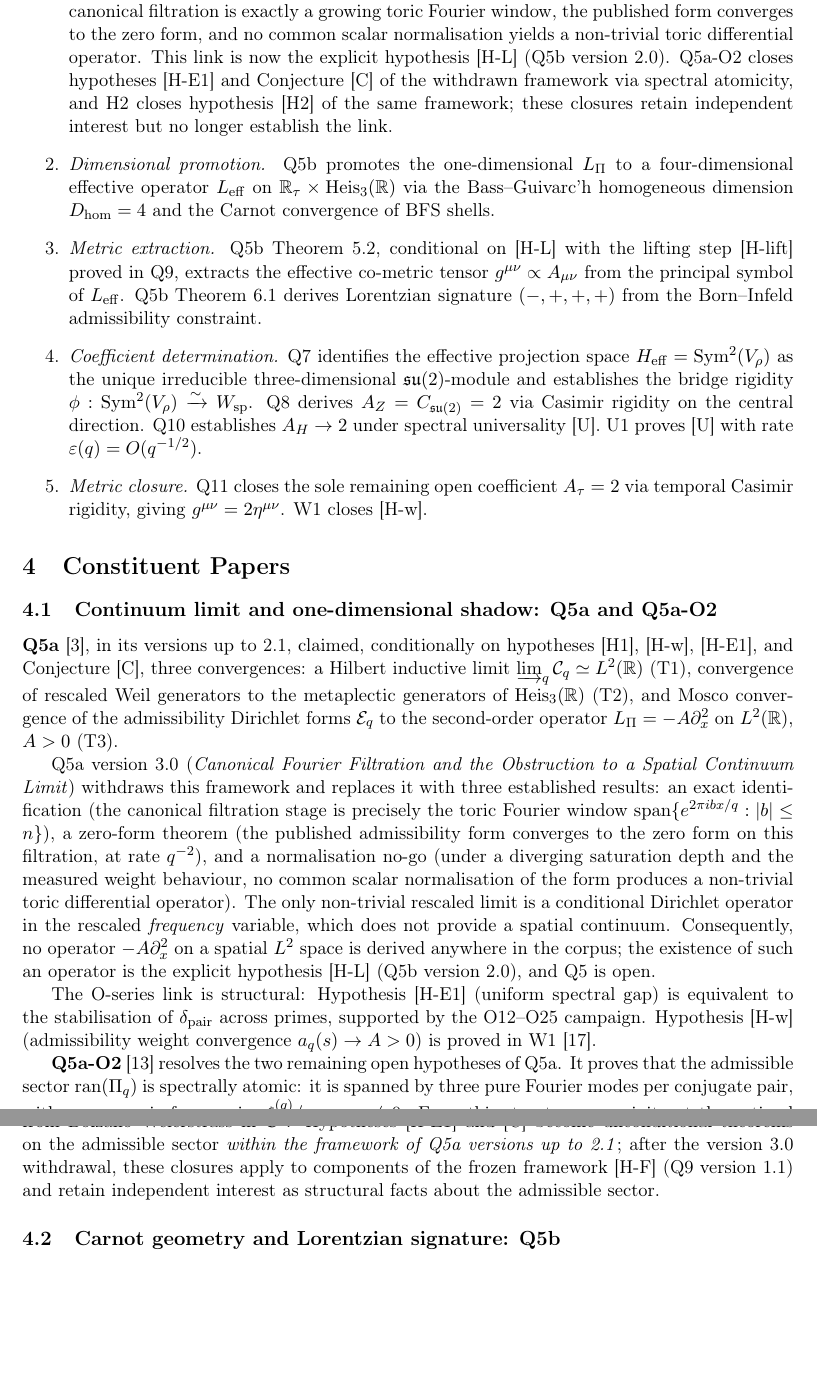
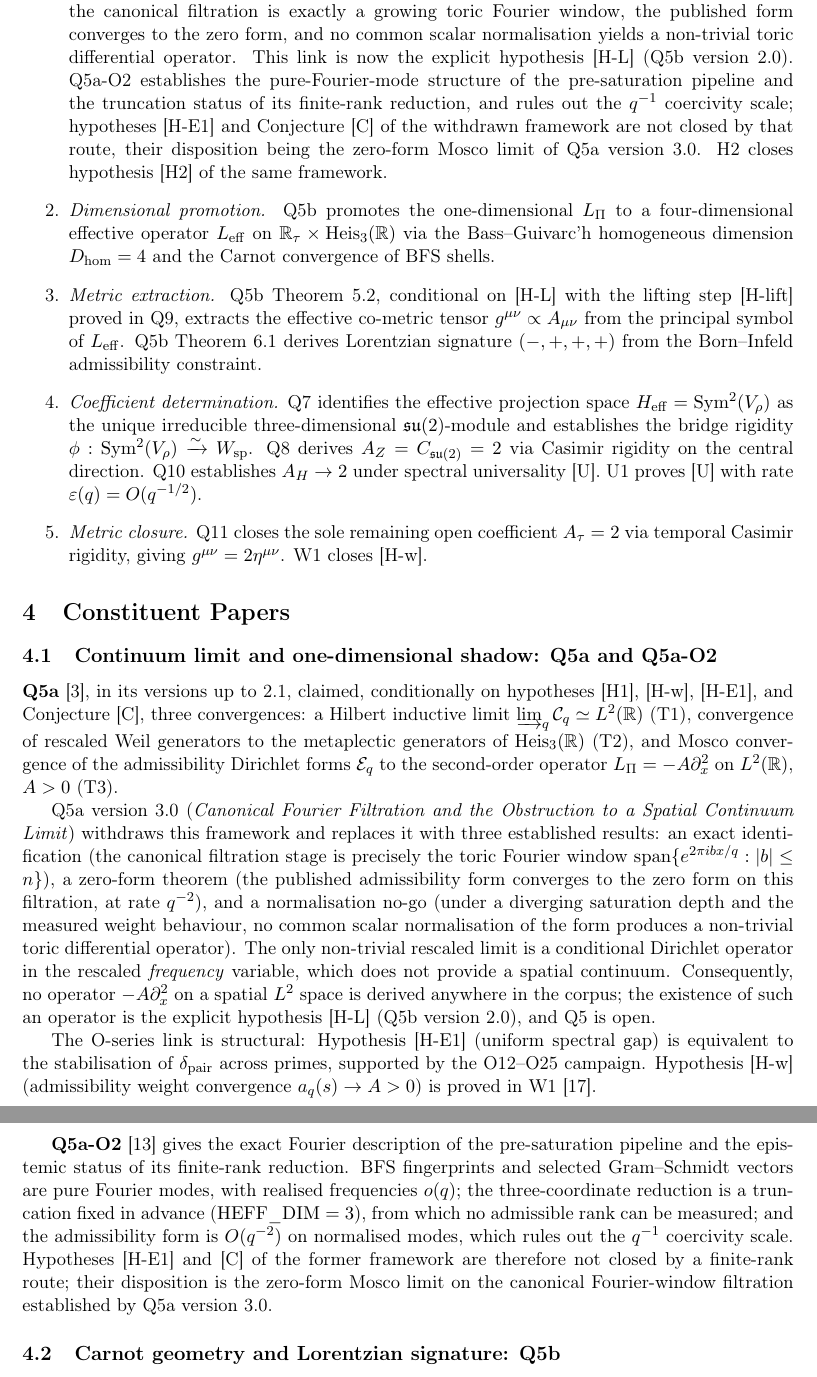
Before and after one commit to Cosmochrony/emergent-geometry-note, a LaTeX paper (tex/EmergentGeometryNote.tex): two parts of pages 4 and 5 of 11, joined at a grey line, cut so that both start at the same text, the shorter picture padded with empty space. Compiled offline with pdfLaTeX.

Commit message:
Correct Q5a-O2 consumption: no closure of [H-E1]/[C]; supplied carrier and threshold
Q5a-O2 is described by its current results (pure Fourier modes, o(q)
frequencies, truncation status, q^-1 coercivity ruled out); [H-E1] and [C]
are open, with the zero-form Mosco limit of Q5a v3.0 as their disposition.
The spin-1/2 carrier and Sigma_c(n_3)=3 are labelled supplied inputs.

```diff
--- a/tex/EmergentGeometryNote.tex
+++ b/tex/EmergentGeometryNote.tex
@@ -191,9 +191,11 @@ takes the metric established here as its starting point.
       form, and no common scalar normalisation yields a non-trivial toric differential
       operator.
       This link is now the explicit hypothesis [H-L] (Q5b version 2.0).
-      Q5a-O2 closes hypotheses [H-E1] and Conjecture~[C] of the withdrawn framework via
-      spectral atomicity, and H2 closes hypothesis~[H2] of the same framework; these closures
-      retain independent interest but no longer establish the link.
+      Q5a-O2 establishes the pure-Fourier-mode structure of the pre-saturation pipeline and the
+      truncation status of its finite-rank reduction, and rules out the $q^{-1}$ coercivity
+      scale; hypotheses [H-E1] and Conjecture~[C] of the withdrawn framework are not closed by
+      that route, their disposition being the zero-form Mosco limit of Q5a version 3.0.
+      H2 closes hypothesis~[H2] of the same framework.
 
       \item \textit{Dimensional promotion.}
       Q5b promotes the one-dimensional $\Lpi$ to a four-dimensional effective operator
@@ -253,6 +255,3 @@ takes the metric established here as its starting point.
       Hypothesis~[H-w] (admissibility weight convergence $a_q(s) \to A > 0$) is proved in
       W1~\cite{Beau2026w1}.
 
-      \textbf{Q5a-O2}~\cite{Beau2026q5ao2} resolves the two remaining open hypotheses of Q5a.
-      It proves that the admissible sector $\mathrm{ran}(\Pi_q)$ is spectrally atomic:
-      it is spanned by three pure Fourier modes per conjugate pair, with macroscopic frequencies
@@ -262,7 +258,13 @@ takes the metric established here as its starting point.
-      Hypotheses [H-E1] and [C] become unconditional theorems on the admissible sector
-      \emph{within the framework of Q5a versions up to 2.1}; after the version 3.0 withdrawal,
-      these closures apply to components of the frozen framework [H-F] (Q9 version 1.1) and
-      retain independent interest as structural facts about the admissible sector.
+      \textbf{Q5a-O2}~\cite{Beau2026q5ao2} gives the exact Fourier description of the
+      pre-saturation pipeline and the epistemic status of its finite-rank reduction.
+      BFS fingerprints and selected Gram--Schmidt vectors are pure Fourier modes, with realised
+      frequencies $o(q)$; the three-coordinate reduction is a truncation fixed in advance
+      ($\mathrm{HEFF\_DIM}=3$), from which no admissible rank can be measured; and the
+      admissibility form is $O(q^{-2})$ on normalised modes, which rules out the $q^{-1}$
+      coercivity scale.
+      Hypotheses [H-E1] and [C] of the former framework are therefore not closed by a
+      finite-rank route; their disposition is the zero-form Mosco limit on the canonical
+      Fourier-window filtration established by Q5a version 3.0.
 
     \subsection{Carnot geometry and Lorentzian signature: Q5b}
       \label{sec:q5b}
```
Also changed, not shown: README.md, tex/EmergentGeometryNote.tex (21 more changed lines).
